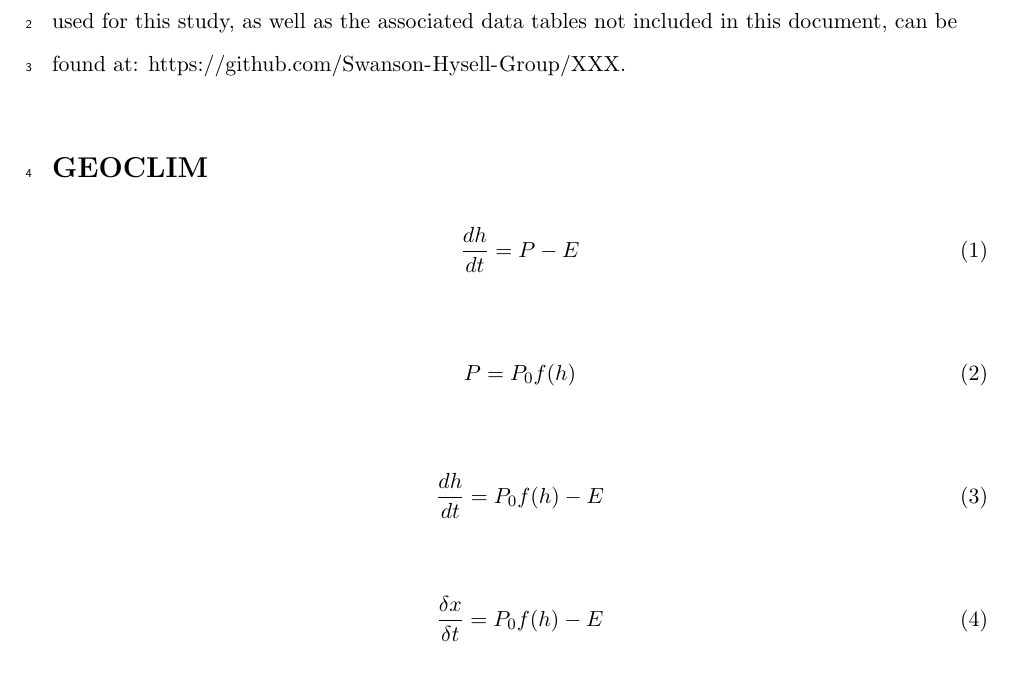
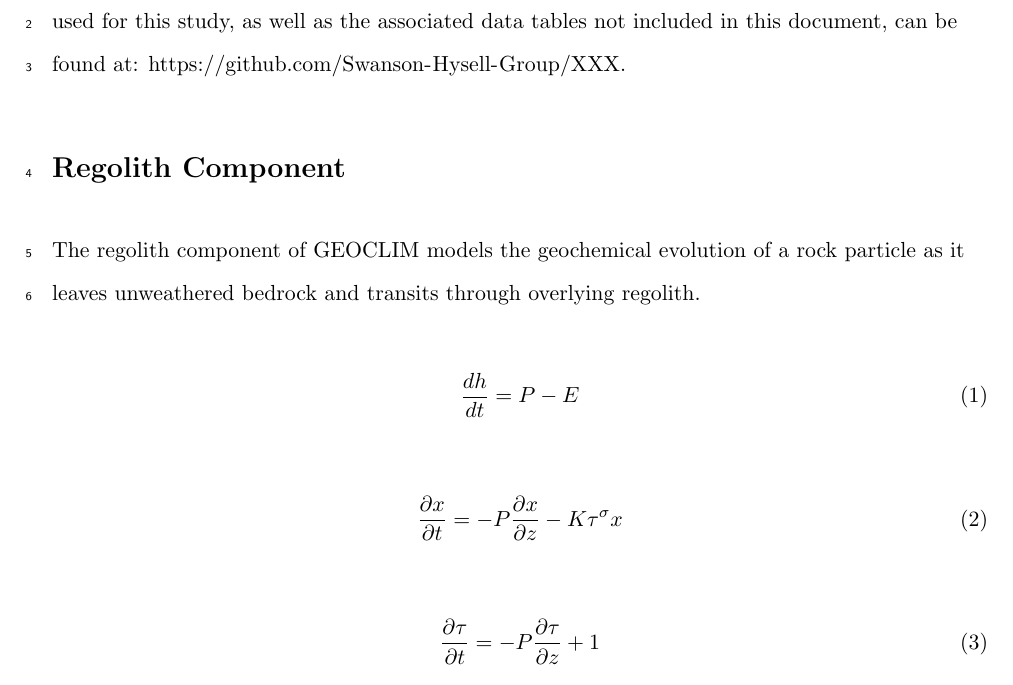
Before and after one commit to Swanson-Hysell-Group/GEOCLIM_Modern, a LaTeX document (Manuscript/Data_Repository/Data_Repository.tex): part of page 1 of 2, cut so that both start at the same text. Compiled offline with pdfLaTeX; a missing bibliography style is replaced by a similar one.

Commit message:
Updates from Overleaf

```diff
--- a/Manuscript/Data_Repository/Data_Repository.tex
+++ b/Manuscript/Data_Repository/Data_Repository.tex
@@ -85,25 +85,21 @@ Yves Godd\'eris\textsuperscript{2}
 
 This document accompanies the discussion contained in the main text. All the Python code used for this study, as well as the associated data tables not included in this document, can be found at: \url{https://github.com/Swanson-Hysell-Group/XXX}.
 
-\section*{GEOCLIM}
+\section*{Regolith Component}
+
+The regolith component of GEOCLIM models the geochemical evolution of a rock particle as it leaves unweathered bedrock and transits through overlying regolith.
 
 \begin{equation}
     \frac{dh}{dt} = P - E
 \end{equation}
 
 \begin{equation}
-    P = P_{0}f(h)
+    \frac{\partial x}{\partial t} = -P \frac{\partial x}{\partial z} - K \tau^{\sigma}x
 \end{equation}
 
 \begin{equation}
-    \frac{dh}{dt} = P_{0}f(h) - E
+    \frac{\partial \tau}{\partial t} = -P \frac{\partial \tau}{\partial z} + 1
 \end{equation}
-
-\begin{equation}
-    \frac{\delta x}{\delta t} = P_{0}f(h) - E
-\end{equation}
-
-equation \ref{eq:test}
 
 \clearpage
 
```
